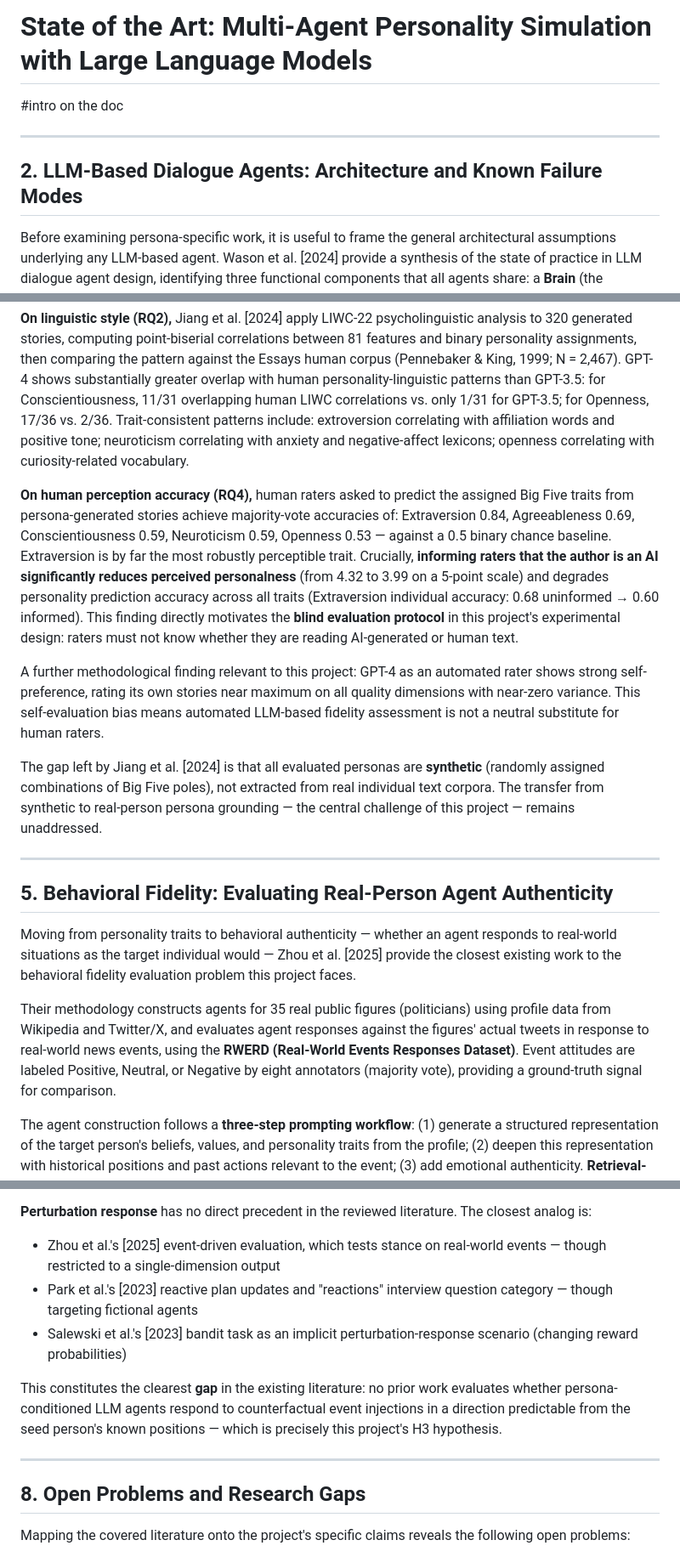
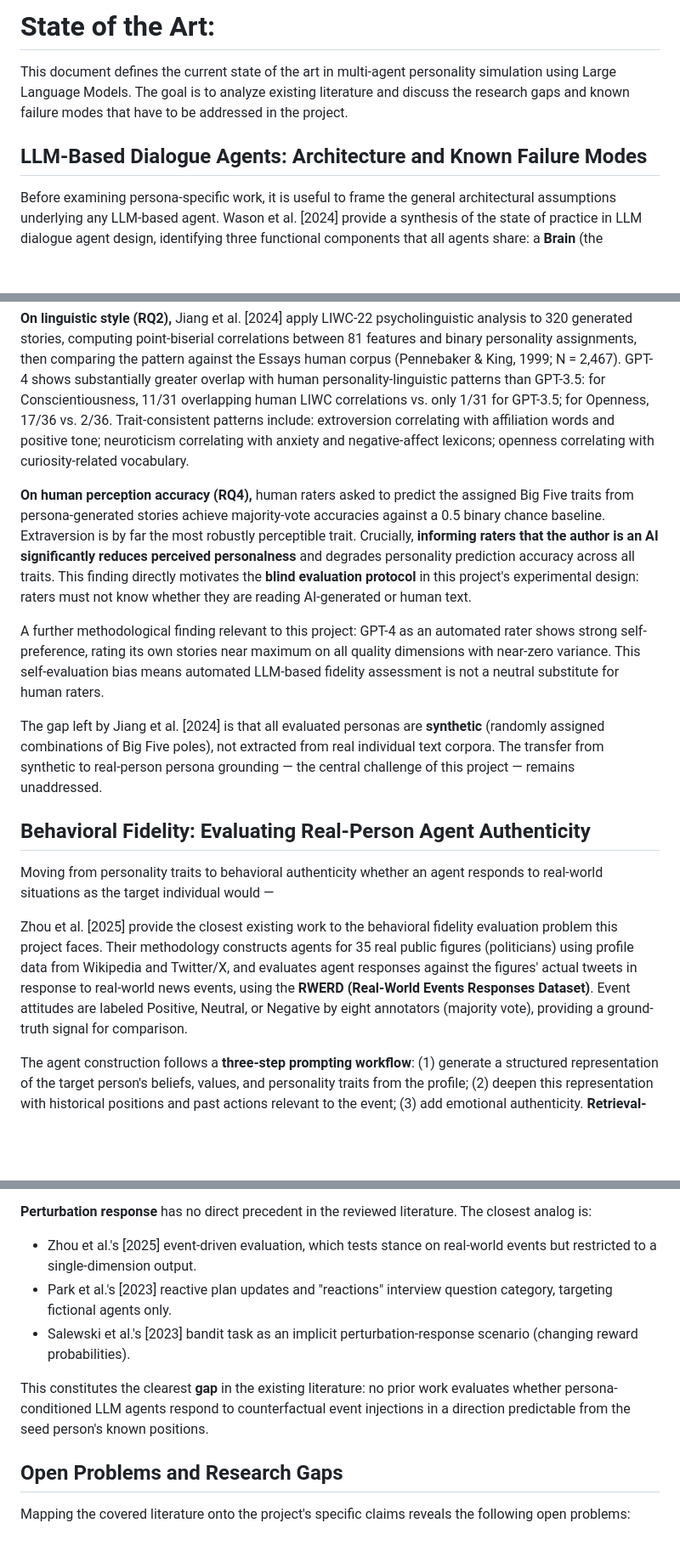
Before and after one commit to AlfoAnto02/AngryAgents, a Markdown page: SOTA.md, 3 parts joined by grey strips. Shown at 85% size. Drawn GitHub-style; blank space fills up the shorter version.

```diff
--- a/SOTA.md
+++ b/SOTA.md
@@ -1,10 +1,9 @@
-# State of the Art: Multi-Agent Personality Simulation with Large Language Models
+# State of the Art:
+This document defines the current state of the art in multi-agent personality simulation using Large Language Models.
+The goal is to analyze existing literature and discuss the research gaps and known failure modes that have to be addressed in the project.
 
-#intro on the doc
 
----
-
-## 2. LLM-Based Dialogue Agents: Architecture and Known Failure Modes
+## LLM-Based Dialogue Agents: Architecture and Known Failure Modes
 
 Before examining persona-specific work, it is useful to frame the general architectural assumptions underlying any LLM-based agent. Wason et al. [2024] provide a synthesis of the state of practice in LLM dialogue agent design, identifying three functional components that all agents share: a **Brain** (the underlying LLM), a **Perception** layer (multimodal input processing), and an **Action** layer (text generation and tool use). From an engineering standpoint, any persona agent must instantiate all three.
 
@@ -38,19 +32,18 @@ Their experimental design generates 320 personas per model (GPT-3.5-turbo and GP
 
 **On linguistic style (RQ2),** Jiang et al. [2024] apply LIWC-22 psycholinguistic analysis to 320 generated stories, computing point-biserial correlations between 81 features and binary personality assignments, then comparing the pattern against the Essays human corpus (Pennebaker & King, 1999; N = 2,467). GPT-4 shows substantially greater overlap with human personality-linguistic patterns than GPT-3.5: for Conscientiousness, 11/31 overlapping human LIWC correlations vs. only 1/31 for GPT-3.5; for Openness, 17/36 vs. 2/36. Trait-consistent patterns include: extroversion correlating with affiliation words and positive tone; neuroticism correlating with anxiety and negative-affect lexicons; openness correlating with curiosity-related vocabulary.
 
-**On human perception accuracy (RQ4),** human raters asked to predict the assigned Big Five traits from persona-generated stories achieve majority-vote accuracies of: Extraversion 0.84, Agreeableness 0.69, Conscientiousness 0.59, Neuroticism 0.59, Openness 0.53 — against a 0.5 binary chance baseline. Extraversion is by far the most robustly perceptible trait. Crucially, **informing raters that the author is an AI significantly reduces perceived personalness** (from 4.32 to 3.99 on a 5-point scale) and degrades personality prediction accuracy across all traits (Extraversion individual accuracy: 0.68 uninformed → 0.60 informed). This finding directly motivates the **blind evaluation protocol** in this project's experimental design: raters must not know whether they are reading AI-generated or human text.
+**On human perception accuracy (RQ4),** human raters asked to predict the assigned Big Five traits from persona-generated stories achieve majority-vote accuracies against a 0.5 binary chance baseline. Extraversion is by far the most robustly perceptible trait. Crucially, **informing raters that the author is an AI significantly reduces perceived personalness** and degrades personality prediction accuracy across all traits. This finding directly motivates the **blind evaluation protocol** in this project's experimental design: raters must not know whether they are reading AI-generated or human text.
 
 A further methodological finding relevant to this project: GPT-4 as an automated rater shows strong self-preference, rating its own stories near maximum on all quality dimensions with near-zero variance. This self-evaluation bias means automated LLM-based fidelity assessment is not a neutral substitute for human raters.
 
 The gap left by Jiang et al. [2024] is that all evaluated personas are **synthetic** (randomly assigned combinations of Big Five poles), not extracted from real individual text corpora. The transfer from synthetic to real-person persona grounding — the central challenge of this project — remains unaddressed.
 
----
 
-## 5. Behavioral Fidelity: Evaluating Real-Person Agent Authenticity
+## Behavioral Fidelity: Evaluating Real-Person Agent Authenticity
 
-Moving from personality traits to behavioral authenticity — whether an agent responds to real-world situations as the target individual would — Zhou et al. [2025] provide the closest existing work to the behavioral fidelity evaluation problem this project faces.
+Moving from personality traits to behavioral authenticity whether an agent responds to real-world situations as the target individual would —
 
-Their methodology constructs agents for 35 real public figures (politicians) using profile data from Wikipedia and Twitter/X, and evaluates agent responses against the figures' actual tweets in response to real-world news events, using the **RWERD (Real-World Events Responses Dataset)**. Event attitudes are labeled Positive, Neutral, or Negative by eight annotators (majority vote), providing a ground-truth signal for comparison.
+Zhou et al. [2025] provide the closest existing work to the behavioral fidelity evaluation problem this project faces. Their methodology constructs agents for 35 real public figures (politicians) using profile data from Wikipedia and Twitter/X, and evaluates agent responses against the figures' actual tweets in response to real-world news events, using the **RWERD (Real-World Events Responses Dataset)**. Event attitudes are labeled Positive, Neutral, or Negative by eight annotators (majority vote), providing a ground-truth signal for comparison.
 
 The agent construction follows a **three-step prompting workflow**: (1) generate a structured representation of the target person's beliefs, values, and personality traits from the profile; (2) deepen this representation with historical positions and past actions relevant to the event; (3) add emotional authenticity. **Retrieval-Augmented Generation (RAG)** via FAISS similarity search grounds agents in relevant event context, compensating for context window limitations.
 
@@ -120,15 +111,14 @@ Taken together, the five reviewed works converge on a set of evaluation approach
 - Coordination rate on shared tasks [Park et al., 2023]
 
 **Perturbation response** has no direct precedent in the reviewed literature. The closest analog is:
-- Zhou et al.'s [2025] event-driven evaluation, which tests stance on real-world events — though restricted to a single-dimension output
-- Park et al.'s [2023] reactive plan updates and "reactions" interview question category — though targeting fictional agents
-- Salewski et al.'s [2023] bandit task as an implicit perturbation-response scenario (changing reward probabilities)
+- Zhou et al.'s [2025] event-driven evaluation, which tests stance on real-world events but restricted to a single-dimension output.
+- Park et al.'s [2023] reactive plan updates and "reactions" interview question category, targeting fictional agents only.
+- Salewski et al.'s [2023] bandit task as an implicit perturbation-response scenario (changing reward probabilities).
 
-This constitutes the clearest **gap** in the existing literature: no prior work evaluates whether persona-conditioned LLM agents respond to counterfactual event injections in a direction predictable from the seed person's known positions — which is precisely this project's H3 hypothesis.
+This constitutes the clearest **gap** in the existing literature: no prior work evaluates whether persona-conditioned LLM agents respond to counterfactual event injections in a direction predictable from the seed person's known positions.
 
----
 
-## 8. Open Problems and Research Gaps
+## Open Problems and Research Gaps
 
 Mapping the covered literature onto the project's specific claims reveals the following open problems:
 
```
Also changed, not shown: other parts of SOTA.md (+17 -25 lines).
